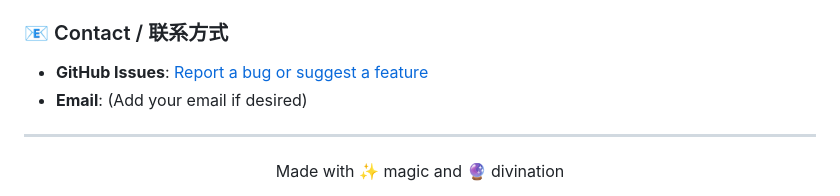
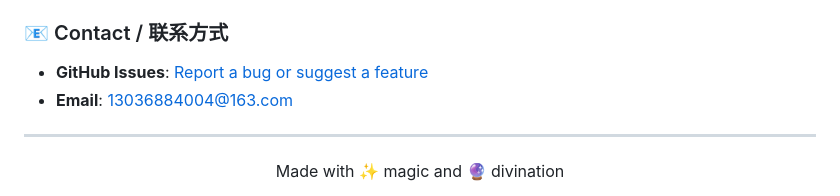
Before and after one commit to vaxicy/tarot-chrome-extension, a Markdown page: README.md, the part around the change. Drawn GitHub-style.

Commit message:
Add contact email to README

```diff
--- a/README.md
+++ b/README.md
@@ -245,7 +245,7 @@ tarot-chrome-extension/
 ### 📧 Contact / 联系方式
 
 - **GitHub Issues**: [Report a bug or suggest a feature](https://github.com/vaxicy/tarot-chrome-extension/issues)
-- **Email**: (Add your email if desired)
+- **Email**: 13036884004@163.com
 
 ---
 
```
